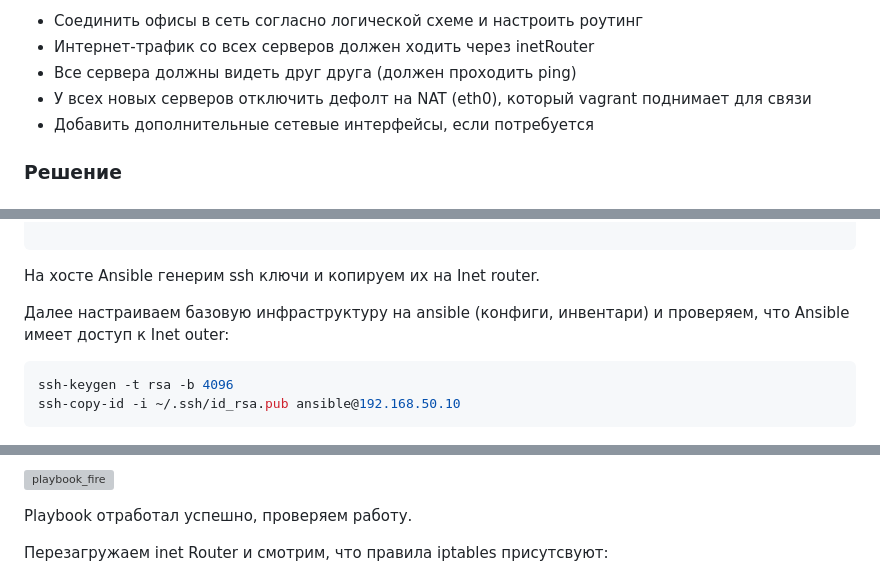
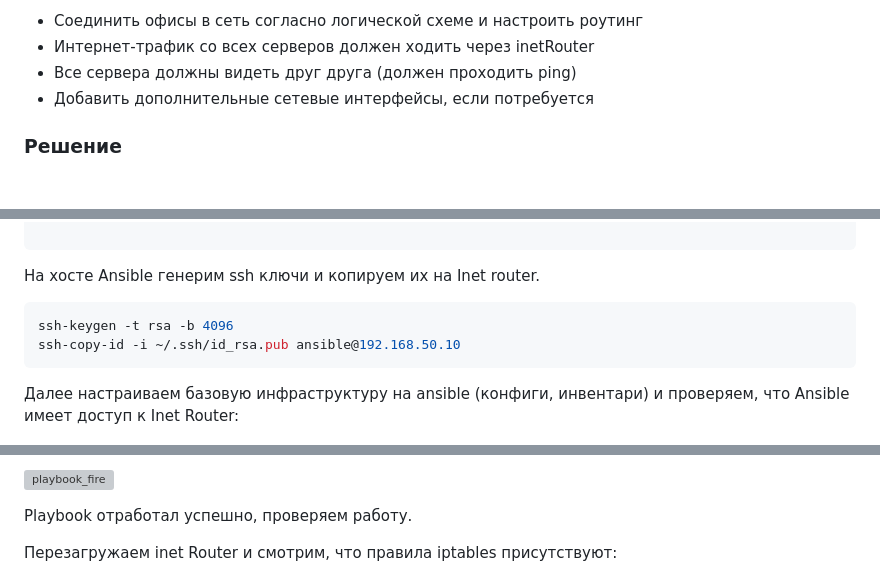
Before and after one commit to fueller-max/otus_linux_admin, a Markdown page: Lab19_NetworkLab/Readme.md, 3 parts joined by grey strips. Drawn GitHub-style; grey boxes are pictures that could not be loaded.

Commit message:
Lab19 : "refactoring"

`````diff
--- a/Lab19_NetworkLab/Readme.md
+++ b/Lab19_NetworkLab/Readme.md
@@ -18,7 +18,6 @@
 * Соединить офисы в сеть согласно логической схеме и настроить роутинг
 * Интернет-трафик со всех серверов должен ходить через inetRouter
 * Все сервера должны видеть друг друга (должен проходить ping)
-* У всех новых серверов отключить дефолт на NAT (eth0), который vagrant поднимает для связи
 * Добавить дополнительные сетевые интерфейсы, если потребуется
 
 ### Решение
@@ -248,12 +247,11 @@ sudo usermod -aG sudo ansible
 ````
 На хосте Ansible генерим ssh ключи и копируем их на Inet router.
 
-Далее настраиваем базовую инфраструктуру на ansible (конфиги, инвентари) и проверяем, что Ansible имеет доступ к Inet outer:
-
 ````bash
 ssh-keygen -t rsa -b 4096
 ssh-copy-id -i ~/.ssh/id_rsa.pub ansible@192.168.50.10
 ````
+Далее настраиваем базовую инфраструктуру на ansible (конфиги, инвентари) и проверяем, что Ansible имеет доступ к Inet Router:
 
 ![ansible_to_router](/Lab19_NetworkLab/pics/ansible_to_inetRouter.jpg)
 
@@ -273,7 +271,7 @@ ssh-copy-id -i ~/.ssh/id_rsa.pub ansible@192.168.50.10
 
 Playbook отработал успешно, проверяем работу.
 
-Перезагружаем inet Router и смотрим, что правила iptables присутсвуют:
+Перезагружаем inet Router и смотрим, что правила iptables присутствуют:
 
 ![iRouterRules](/Lab19_NetworkLab/pics/ansible/iptables_after_reboot.jpg)
 
`````
Also changed, not shown: Lab19_NetworkLab/pics/Pings/centralServerPing.jpg, Lab19_NetworkLab/pics/Pings/office1ServerPing.jpg, Lab19_NetworkLab/pics/Pings/office2ServerPing.jpg.
